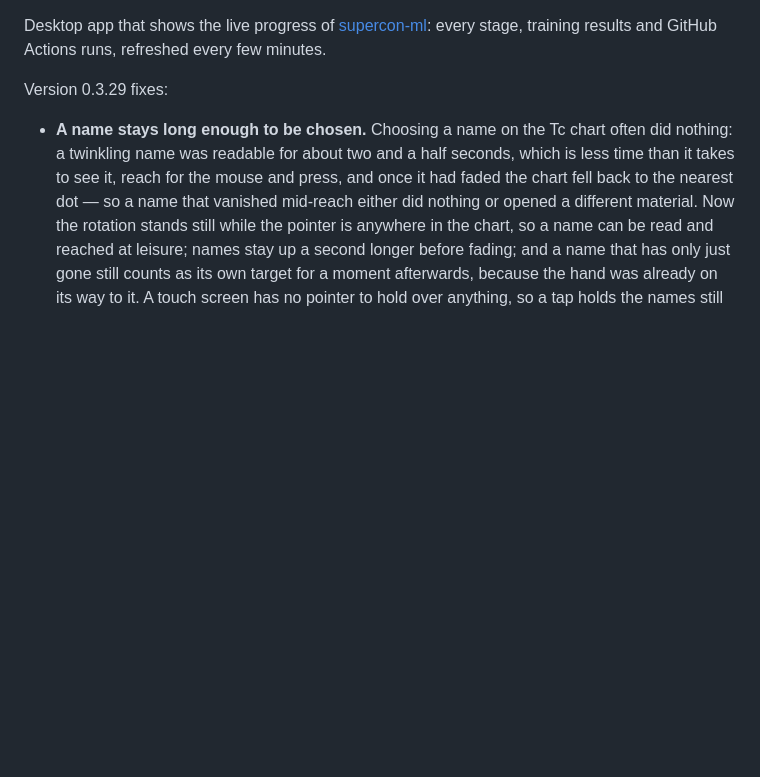
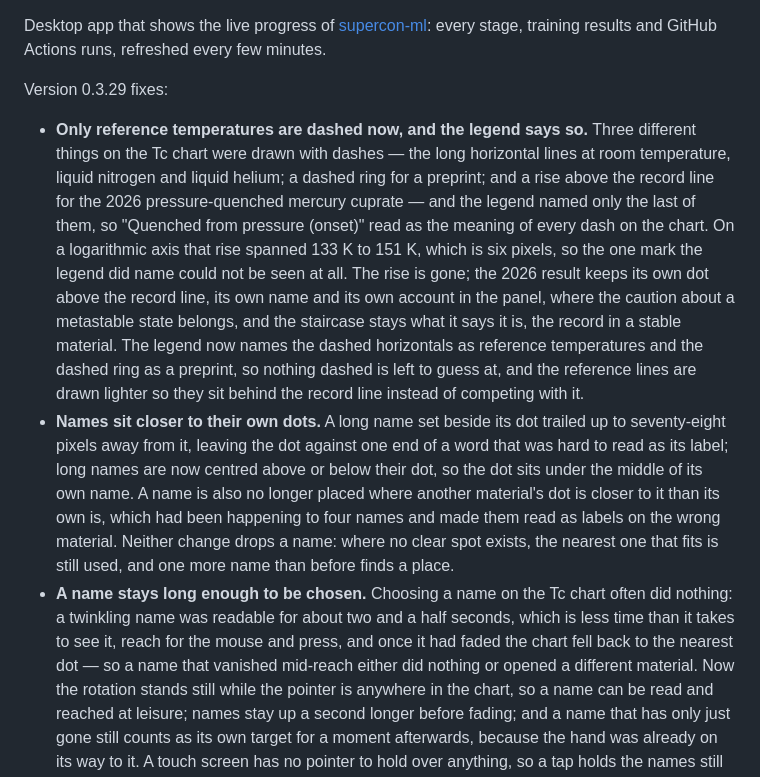
Before and after one commit to diracmagic/supercon-ml, a Markdown page: app/RELEASE_NOTES.md, the part around the change. GitHub-like rendering; blank space fills up the shorter version.

Commit message:
the dashes on the Tc chart each say what they are, and names sit closer to their own dots

```diff
--- a/app/RELEASE_NOTES.md
+++ b/app/RELEASE_NOTES.md
@@ -2,6 +2,8 @@ Desktop app that shows the live progress of [supercon-ml](https://github.com/dir
 
 Version 0.3.29 fixes:
 
+- **Only reference temperatures are dashed now, and the legend says so.** Three different things on the Tc chart were drawn with dashes — the long horizontal lines at room temperature, liquid nitrogen and liquid helium; a dashed ring for a preprint; and a rise above the record line for the 2026 pressure-quenched mercury cuprate — and the legend named only the last of them, so "Quenched from pressure (onset)" read as the meaning of every dash on the chart. On a logarithmic axis that rise spanned 133 K to 151 K, which is six pixels, so the one mark the legend did name could not be seen at all. The rise is gone; the 2026 result keeps its own dot above the record line, its own name and its own account in the panel, where the caution about a metastable state belongs, and the staircase stays what it says it is, the record in a stable material. The legend now names the dashed horizontals as reference temperatures and the dashed ring as a preprint, so nothing dashed is left to guess at, and the reference lines are drawn lighter so they sit behind the record line instead of competing with it.
+- **Names sit closer to their own dots.** A long name set beside its dot trailed up to seventy-eight pixels away from it, leaving the dot against one end of a word that was hard to read as its label; long names are now centred above or below their dot, so the dot sits under the middle of its own name. A name is also no longer placed where another material's dot is closer to it than its own is, which had been happening to four names and made them read as labels on the wrong material. Neither change drops a name: where no clear spot exists, the nearest one that fits is still used, and one more name than before finds a place.
 - **A name stays long enough to be chosen.** Choosing a name on the Tc chart often did nothing: a twinkling name was readable for about two and a half seconds, which is less time than it takes to see it, reach for the mouse and press, and once it had faded the chart fell back to the nearest dot — so a name that vanished mid-reach either did nothing or opened a different material. Now the rotation stands still while the pointer is anywhere in the chart, so a name can be read and reached at leisure; names stay up a second longer before fading; and a name that has only just gone still counts as its own target for a moment afterwards, because the hand was already on its way to it. A touch screen has no pointer to hold over anything, so a tap holds the names still for a few seconds instead. A name gone longer than that is still not a target, so the chart gains no invisible places to tap, and dragging the year slider back still clears the names it has gone past.
 
 Version 0.3.28 adds:
```
